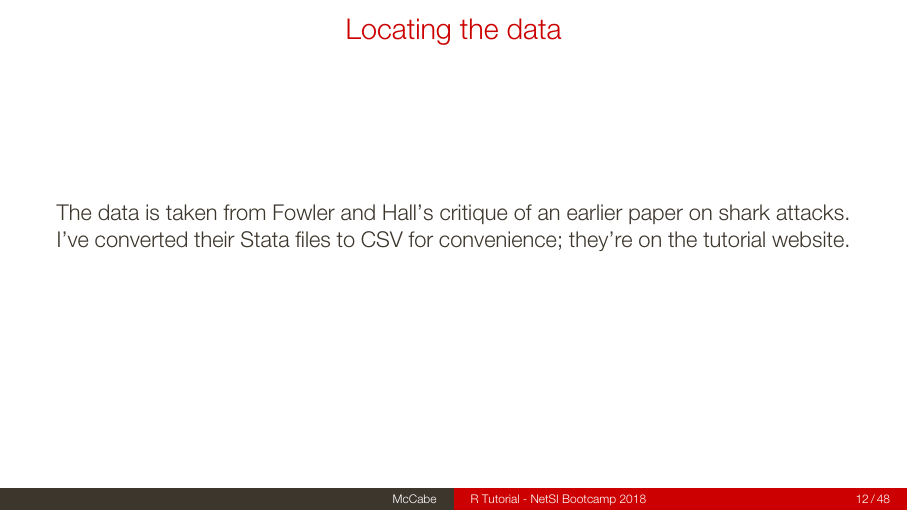
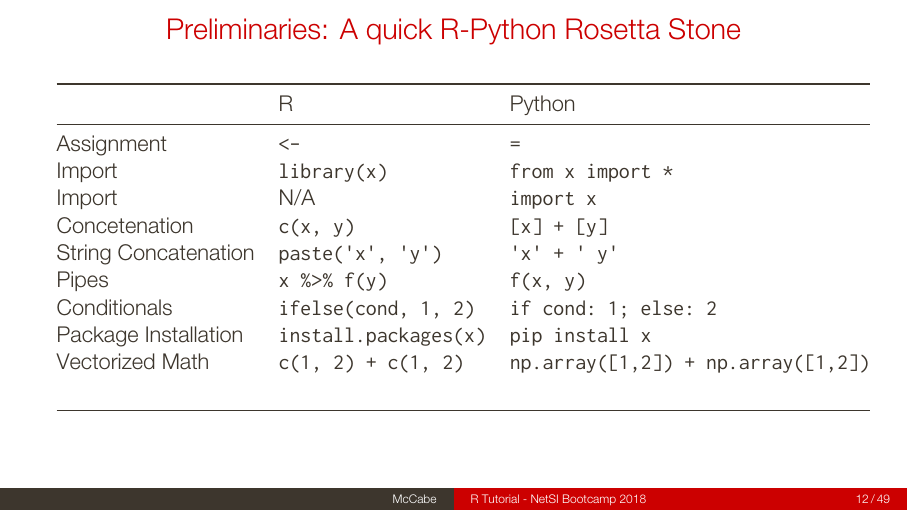
Before and after one commit to sdmccabe/r_tutorial_f19, an R Markdown document (tutorial.Rmd): page 12 of 48 before the commit and page 12 of 49 after it. The pictures show the output file tutorial.pdf that the author committed with the source.

Commit message:
whatever

```diff
--- a/tutorial.Rmd
+++ b/tutorial.Rmd
@@ -7,13 +7,13 @@ author:
   shortname: McCabe
 date: "August 2018"
 output:
-  html_document: default
   beamer_presentation:
     fig_height: 4
     fig_width: 8
     latex_engine: xelatex
     slide_level: 3
     template: ~/.pandoc/templates/beamer.template
+  html_document: default
 classoption: aspectratio=169
 ---
 # Overview
@@ -83,13 +82,26 @@ are so many `<-`s littered throughout the code, check it out.
 * readr and haven
 * devtools
 
-
-
 ### Preliminaries: RStudio
 RStudio is *the* IDE for R. Accept no substitutes.
 
 ### Preliminaries: RStudio
 [![](resources/rstudio.jpg)](http://wiki.awf.forst.uni-goettingen.de/wiki/index.php/Installation_and_Interface_of_R)
+
+### Preliminaries: A quick R-Python Rosetta Stone
+
+|                      | R                     | Python                              |
+|----------------------|-----------------------|-------------------------------------|
+| Assignment           | `<-`                  | `=`                                 |
+| Import               | `library(x)`          | `from x import *`                   |
+| Import               | N/A                   | `import x`                          |
+| Concetenation        | `c(x, y)`             | `[x] + [y]`                         |
+| String Concatenation | `paste('x', 'y')`     | `'x' + ' y'`                        |
+| Pipes                | `x %>% f(y)`          | `f(x, y)`                           |
+| Conditionals         | `ifelse(cond, 1, 2)`  | `if cond: 1; else: 2`               |
+| Package Installation | `install.packages(x)` | `pip install x`                     |
+| Vectorized Math      | `c(1, 2) + c(1, 2)`   | `np.array([1,2]) + np.array([1,2])` |
+|                      |                       |                                     |                     |                       |                       |
 
 
 # Getting the data
```
Also changed, not shown: tutorial.html, tutorial.pdf, tutorial.Rmd (1 more changed lines).
